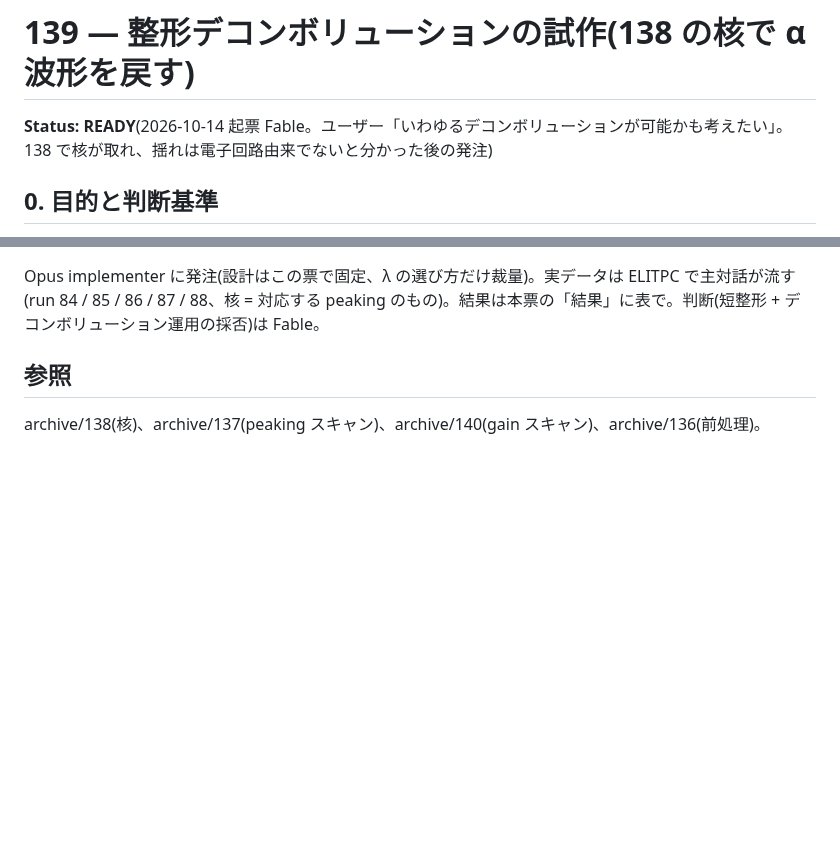
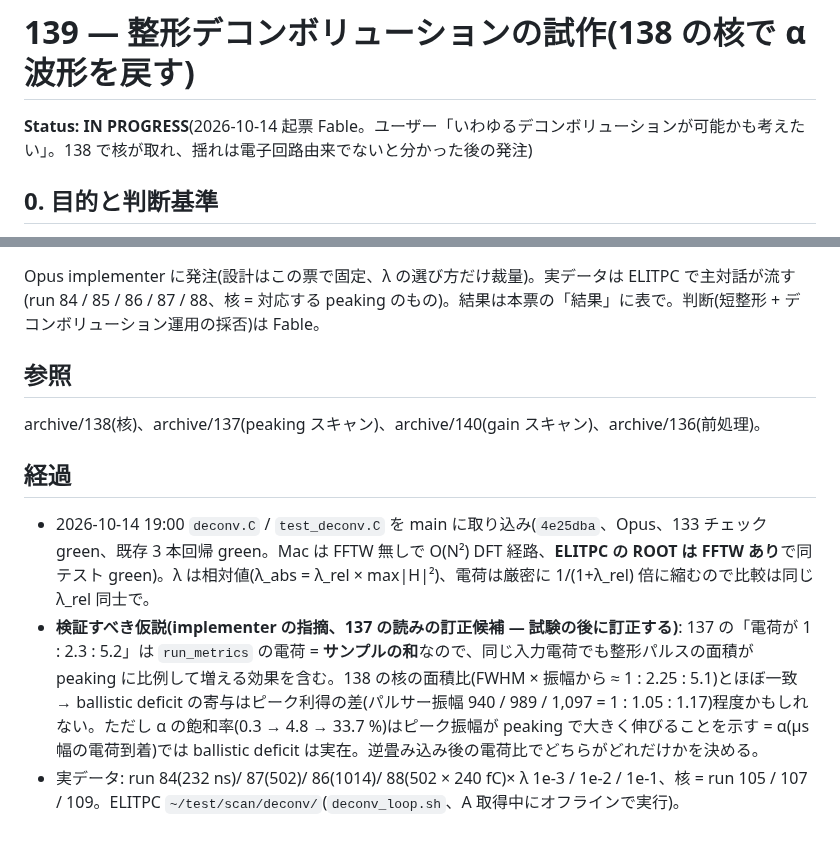
Before and after one commit to aogaki/tpcdaq-rs, a Markdown page: TODO/139_deconvolution_prototype.md, 2 parts joined by grey strips. Drawn GitHub-style; blank space fills up the shorter version.

Commit message:
139: deconv.C マージ(4e25dba)、ELITPC で実データ 4 run × 3 λ を実行中、137 の電荷比の読みの訂正候補を記録
Co-Authored-By: Claude Fable 5.1 <noreply@anthropic.com>

```diff
--- a/TODO/139_deconvolution_prototype.md
+++ b/TODO/139_deconvolution_prototype.md
@@ -1,6 +1,6 @@
 # 139 — 整形デコンボリューションの試作(138 の核で α 波形を戻す)
 
-**Status: READY**(2026-10-14 起票 Fable。ユーザー「いわゆるデコンボリューションが可能かも考えたい」。138 で核が取れ、揺れは電子回路由来でないと分かった後の発注)
+**Status: IN PROGRESS**(2026-10-14 起票 Fable。ユーザー「いわゆるデコンボリューションが可能かも考えたい」。138 で核が取れ、揺れは電子回路由来でないと分かった後の発注)
 
 ## 0. 目的と判断基準
 138 の核(peaking 70 / 232 / 502 / 1014 ns、`~/test/scan/kernel2/run010{3,5,7,9}_kernel.json` の `all.mean_norm`、t = −40…+300 cell @ 40 ns)で α 波形(137 / 140 の run 84–88、25 MHz)を**正則化付きで逆畳み込み**し、次を数字で出す。
@@ -25,3 +25,8 @@ Opus implementer に発注(設計はこの票で固定、λ の選び方だけ
 
 ## 参照
 archive/138(核)、archive/137(peaking スキャン)、archive/140(gain スキャン)、archive/136(前処理)。
+
+## 経過
+- 2026-10-14 19:00 `deconv.C` / `test_deconv.C` を main に取り込み(`4e25dba`、Opus、133 チェック green、既存 3 本回帰 green。Mac は FFTW 無しで O(N²) DFT 経路、**ELITPC の ROOT は FFTW あり**で同テスト green)。λ は相対値(λ_abs = λ_rel × max|H|²)、電荷は厳密に 1/(1+λ_rel) 倍に縮むので比較は同じ λ_rel 同士で。
+- **検証すべき仮説(implementer の指摘、137 の読みの訂正候補 — 試験の後に訂正する)**: 137 の「電荷が 1 : 2.3 : 5.2」は `run_metrics` の電荷 = **サンプルの和**なので、同じ入力電荷でも整形パルスの面積が peaking に比例して増える効果を含む。138 の核の面積比(FWHM × 振幅から ≈ 1 : 2.25 : 5.1)とほぼ一致 → ballistic deficit の寄与はピーク利得の差(パルサー振幅 940 / 989 / 1,097 = 1 : 1.05 : 1.17)程度かもしれない。ただし α の飽和率(0.3 → 4.8 → 33.7 %)はピーク振幅が peaking で大きく伸びることを示す = α(µs 幅の電荷到着)では ballistic deficit は実在。逆畳み込み後の電荷比でどちらがどれだけかを決める。
+- 実データ: run 84(232 ns)/ 87(502)/ 86(1014)/ 88(502 × 240 fC)× λ 1e-3 / 1e-2 / 1e-1、核 = run 105 / 107 / 109。ELITPC `~/test/scan/deconv/`(`deconv_loop.sh`、A 取得中にオフラインで実行)。
```
